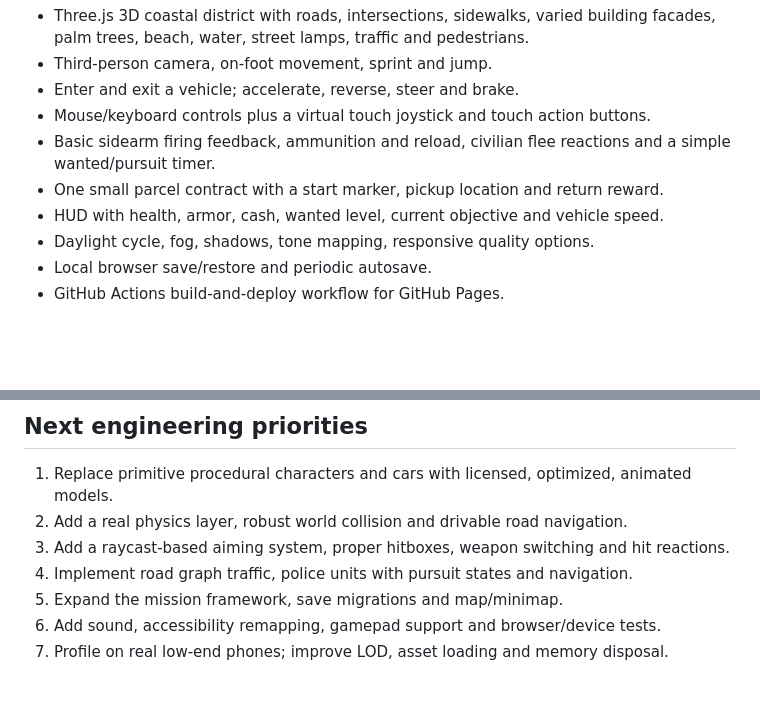
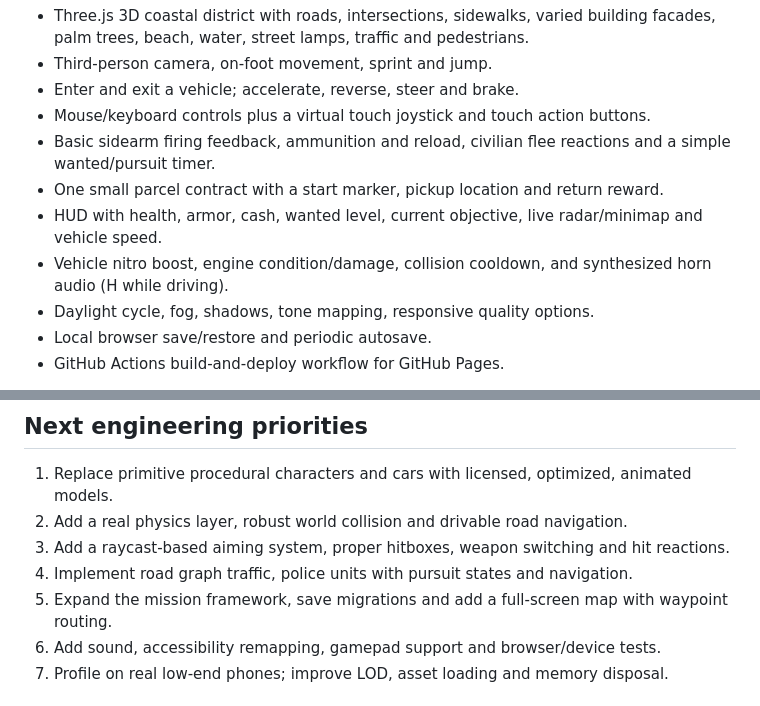
Before and after one commit to suryaprabhaz/open-world, a Markdown page: README.md, 2 parts joined by grey strips. GitHub-like rendering; blank space fills up the shorter version.

Commit message:
docs: document radar and vehicle upgrades

```diff
--- a/README.md
+++ b/README.md
@@ -13,7 +13,8 @@ The URL becomes live after GitHub Pages is enabled for the repository and the de
 - Mouse/keyboard controls plus a virtual touch joystick and touch action buttons.
 - Basic sidearm firing feedback, ammunition and reload, civilian flee reactions and a simple wanted/pursuit timer.
 - One small parcel contract with a start marker, pickup location and return reward.
-- HUD with health, armor, cash, wanted level, current objective and vehicle speed.
+- HUD with health, armor, cash, wanted level, current objective, live radar/minimap and vehicle speed.
+- Vehicle nitro boost, engine condition/damage, collision cooldown, and synthesized horn audio (H while driving).
 - Daylight cycle, fog, shadows, tone mapping, responsive quality options.
 - Local browser save/restore and periodic autosave.
 - GitHub Actions build-and-deploy workflow for GitHub Pages.
@@ -101,7 +102,7 @@ The game scene and visible geometry are generated in code; the interface loads o
 2. Add a real physics layer, robust world collision and drivable road navigation.
 3. Add a raycast-based aiming system, proper hitboxes, weapon switching and hit reactions.
 4. Implement road graph traffic, police units with pursuit states and navigation.
-5. Expand the mission framework, save migrations and map/minimap.
+5. Expand the mission framework, save migrations and add a full-screen map with waypoint routing.
 6. Add sound, accessibility remapping, gamepad support and browser/device tests.
 7. Profile on real low-end phones; improve LOD, asset loading and memory disposal.
 
```
